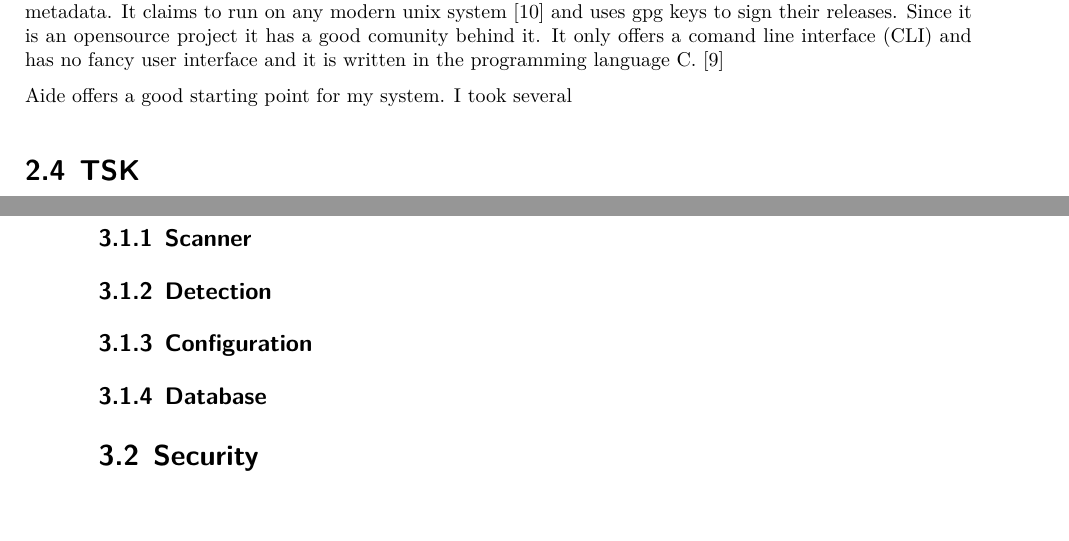
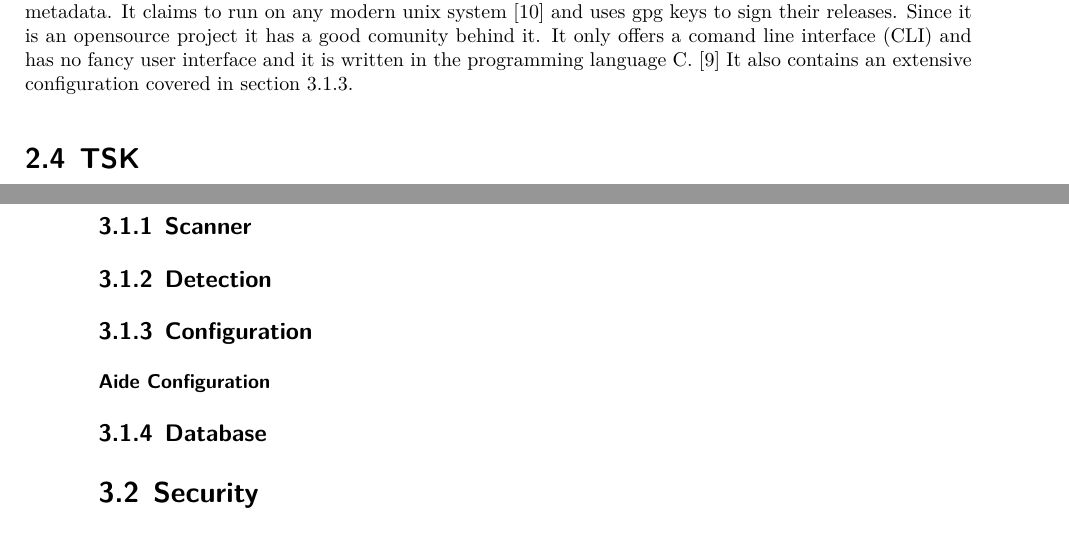
Before and after one commit to Tartori/hids_thesis, a LaTeX thesis (doc/paper/thesis.tex): two parts of pages 8 and 9 of 23, joined at a grey line, cut so that both start at the same text, the shorter picture padded with empty space. Compiled offline with XeLaTeX.

Commit message:
finished aide

```diff
--- a/doc/paper/thesis.tex
+++ b/doc/paper/thesis.tex
@@ -212,9 +212,7 @@
 
 When aide is first run, it generates a database as a reference. This database contains all the information for each file that is within a path of interest. Depending on the config it will contain more or less information, including \glspl{hash}. Each subsequent run will then compare the files found to this initially created database. The database needs to be updated manually if needed. It generates a log of all the changes and distributes that per email or similar if configured. Both the configuration and the database are usually stored on the file system that is scanned. \cite{aide, aide:doc}
 
-Aide can compare multiple \glspl{hash}, some non \glspl{hash} and some \gls{metadata}. It claims to run on any modern unix system \cite{aide} and uses gpg keys to sign their releases. Since it is an \gls{opensource} project it has a good comunity behind it. It only offers a \gls{cli} and has no fancy user interface and it is written in the programming language C. \cite{aide:github}
-
-Aide offers a good starting point for my system. I took several
+Aide can compare multiple \glspl{hash}, some non \glspl{hash} and some \gls{metadata}. It claims to run on any modern unix system \cite{aide} and uses gpg keys to sign their releases. Since it is an \gls{opensource} project it has a good comunity behind it. It only offers a \gls{cli} and has no fancy user interface and it is written in the programming language C. \cite{aide:github} It also contains an extensive configuration covered in section \ref{sec:aide:config}.
 
 \section{TSK}
 
@@ -233,6 +231,9 @@
 \subsection{Detection}
 
 \subsection{Configuration}
+
+\subsubsection{Aide Configuration}
+\label{sec:aide:config}
 
 \subsection{Database}
 
```
